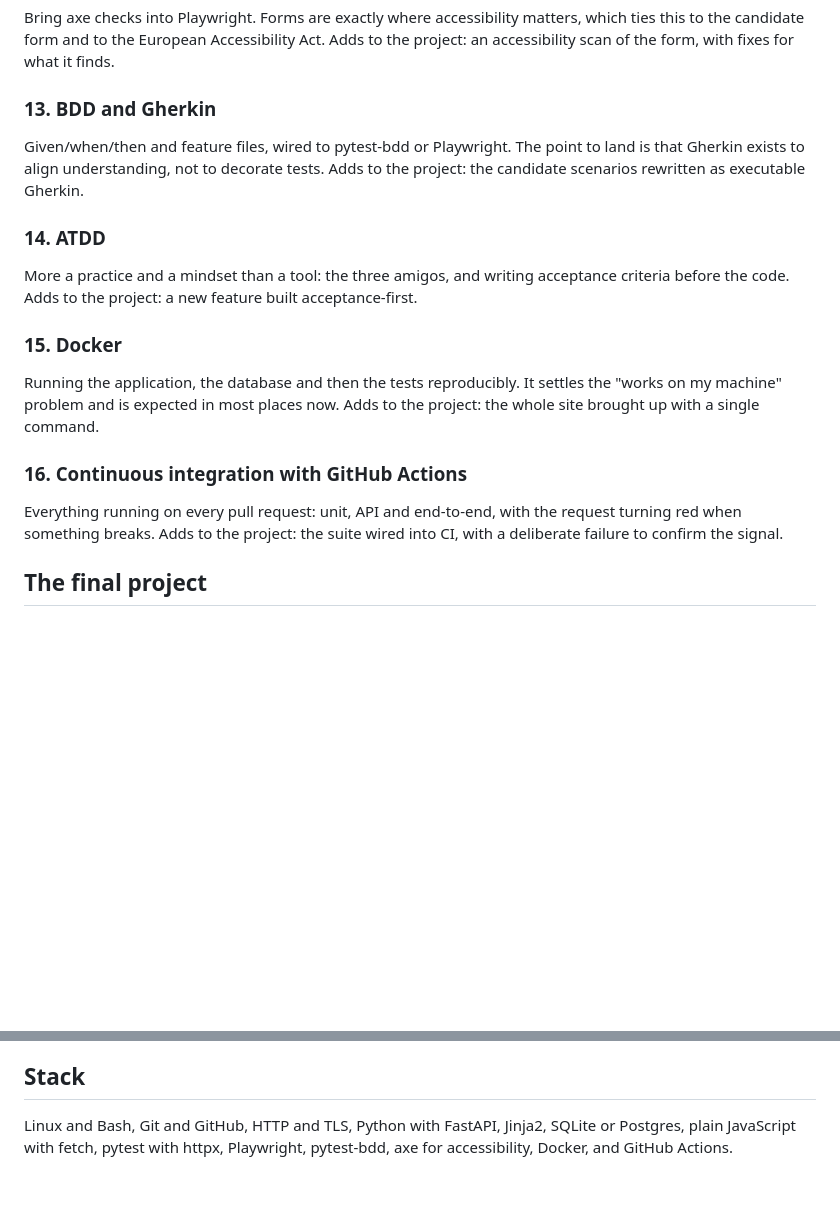
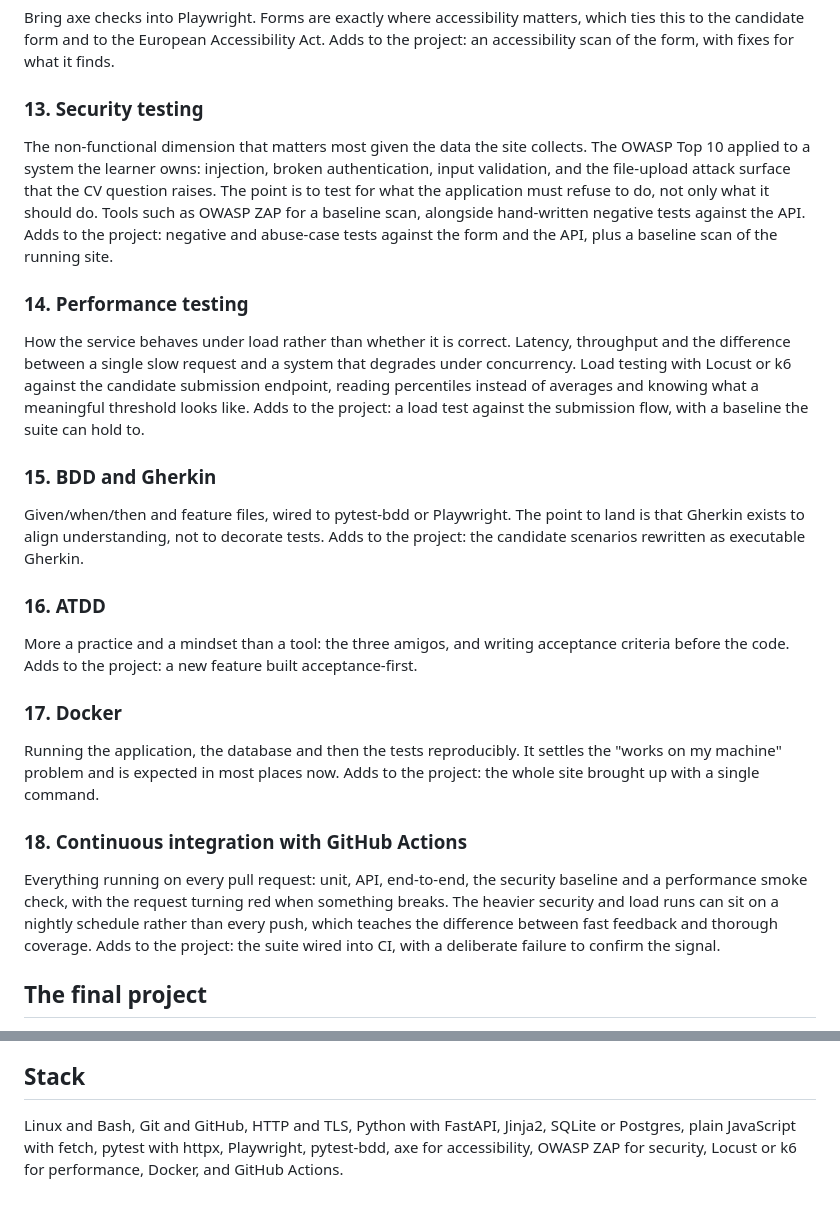
Before and after one commit to asoaresbb/qa-learning-path, a Markdown page: README.md, 2 parts joined by grey strips. Drawn GitHub-style; blank space fills up the shorter version.

Commit message:
docs: add security and performance testing modules to README

```diff
--- a/README.md
+++ b/README.md
@@ -59,20 +59,28 @@ Adds to the project: each end-to-end test creating and cleaning up its own candi
 Bring axe checks into Playwright. Forms are exactly where accessibility matters, which ties this to the candidate form and to the European Accessibility Act.
 Adds to the project: an accessibility scan of the form, with fixes for what it finds.
 
-### 13. BDD and Gherkin
+### 13. Security testing
+The non-functional dimension that matters most given the data the site collects. The OWASP Top 10 applied to a system the learner owns: injection, broken authentication, input validation, and the file-upload attack surface that the CV question raises. The point is to test for what the application must refuse to do, not only what it should do. Tools such as OWASP ZAP for a baseline scan, alongside hand-written negative tests against the API.
+Adds to the project: negative and abuse-case tests against the form and the API, plus a baseline scan of the running site.
+
+### 14. Performance testing
+How the service behaves under load rather than whether it is correct. Latency, throughput and the difference between a single slow request and a system that degrades under concurrency. Load testing with Locust or k6 against the candidate submission endpoint, reading percentiles instead of averages and knowing what a meaningful threshold looks like.
+Adds to the project: a load test against the submission flow, with a baseline the suite can hold to.
+
+### 15. BDD and Gherkin
 Given/when/then and feature files, wired to pytest-bdd or Playwright. The point to land is that Gherkin exists to align understanding, not to decorate tests.
 Adds to the project: the candidate scenarios rewritten as executable Gherkin.
 
-### 14. ATDD
+### 16. ATDD
 More a practice and a mindset than a tool: the three amigos, and writing acceptance criteria before the code.
 Adds to the project: a new feature built acceptance-first.
 
-### 15. Docker
+### 17. Docker
 Running the application, the database and then the tests reproducibly. It settles the "works on my machine" problem and is expected in most places now.
 Adds to the project: the whole site brought up with a single command.
 
-### 16. Continuous integration with GitHub Actions
-Everything running on every pull request: unit, API and end-to-end, with the request turning red when something breaks.
+### 18. Continuous integration with GitHub Actions
+Everything running on every pull request: unit, API, end-to-end, the security baseline and a performance smoke check, with the request turning red when something breaks. The heavier security and load runs can sit on a nightly schedule rather than every push, which teaches the difference between fast feedback and thorough coverage.
 Adds to the project: the suite wired into CI, with a deliberate failure to confirm the signal.
 
 ## The final project
@@ -83,4 +91,4 @@ Two questions the subject raises naturally, each a good lesson in its own right.
 
 ## Stack
 
-Linux and Bash, Git and GitHub, HTTP and TLS, Python with FastAPI, Jinja2, SQLite or Postgres, plain JavaScript with fetch, pytest with httpx, Playwright, pytest-bdd, axe for accessibility, Docker, and GitHub Actions.
+Linux and Bash, Git and GitHub, HTTP and TLS, Python with FastAPI, Jinja2, SQLite or Postgres, plain JavaScript with fetch, pytest with httpx, Playwright, pytest-bdd, axe for accessibility, OWASP ZAP for security, Locust or k6 for performance, Docker, and GitHub Actions.
```
